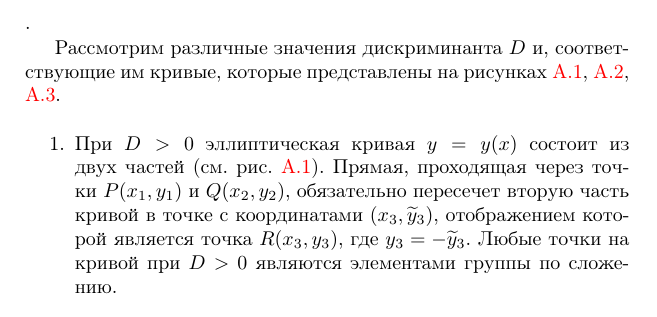
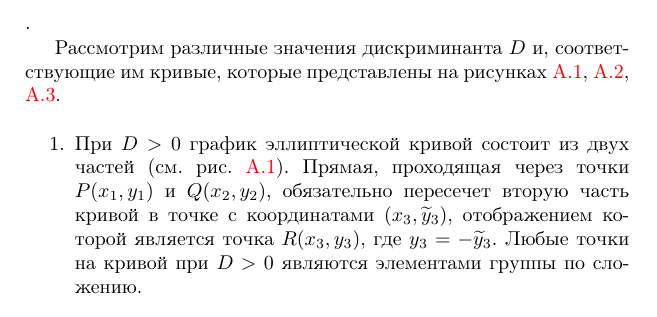
Before and after one commit to vlsergey/infosec, a LaTeX book (Information Security.tex, which reads groups_of_ec_points_over_finite_fields.tex): part of page 245 of 264, cut so that both start at the same text. Compiled offline with pdfLaTeX; a missing bibliography style is replaced by a similar one.

Commit message:
_График_ кривой состоит из двух частей К тому же y не является однозначной функцией от x

```diff
--- a/groups_of_ec_points_over_finite_fields.tex
+++ b/groups_of_ec_points_over_finite_fields.tex
@@ -25,7 +25,7 @@
 Рассмотрим различные значения дискриминанта $D$ и, соответствующие им  кривые, которые представлены на рисунках \ref{fig:elliptic-curve-1}, \ref{fig:elliptic-curve-2}, \ref{fig:elliptic-curve-3}.
 
 \begin{enumerate}
-    \item При $D>0$ эллиптическая кривая $y=y(x)$ состоит из двух частей (см. рис. \ref{fig:elliptic-curve-1}). Прямая, проходящая через точки $P(x_1, y_1)$ и $Q(x_2, y_2)$, обязательно пересечет вторую часть кривой в точке с координатами $(x_3, \widetilde{y}_3)$, отображением которой является точка $R(x_3, y_3)$, где $y_3 = - \widetilde{y}_3$. Любые точки на кривой при $D>0$ являются элементами группы по сложению.
+    \item При $D>0$ график эллиптической кривой состоит из двух частей (см. рис. \ref{fig:elliptic-curve-1}). Прямая, проходящая через точки $P(x_1, y_1)$ и $Q(x_2, y_2)$, обязательно пересечет вторую часть кривой в точке с координатами $(x_3, \widetilde{y}_3)$, отображением которой является точка $R(x_3, y_3)$, где $y_3 = - \widetilde{y}_3$. Любые точки на кривой при $D>0$ являются элементами группы по сложению.
         \begin{figure}[h!]
         	\centering
         	\includegraphics[width=0.5\textwidth]{pic/elliptic-curve-1}
```
